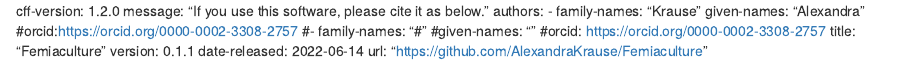
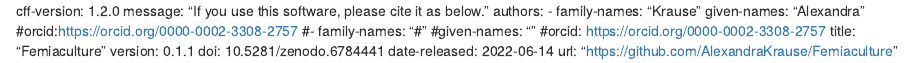
Before and after one commit to AlexandraKrause/Femiaculture, an R Markdown document (www/Femiaculture.Rmd): the page in a window 1100 px wide, from its top. The pictures show the output file www/Femiaculture.html that the author committed with the source, opened offline.

Commit message:
update citation

```diff
--- a/www/Femiaculture.Rmd
+++ b/www/Femiaculture.Rmd
@@ -9,5 +9,6 @@ given-names: "Alexandra"
 #orcid:  https://orcid.org/0000-0002-3308-2757
 title: "Femiaculture"
 version: 0.1.1
+doi: 10.5281/zenodo.6784441
 date-released: 2022-06-14
 url: "https://github.com/AlexandraKrause/Femiaculture"
```
Also changed, not shown: www/Femiaculture.html.
